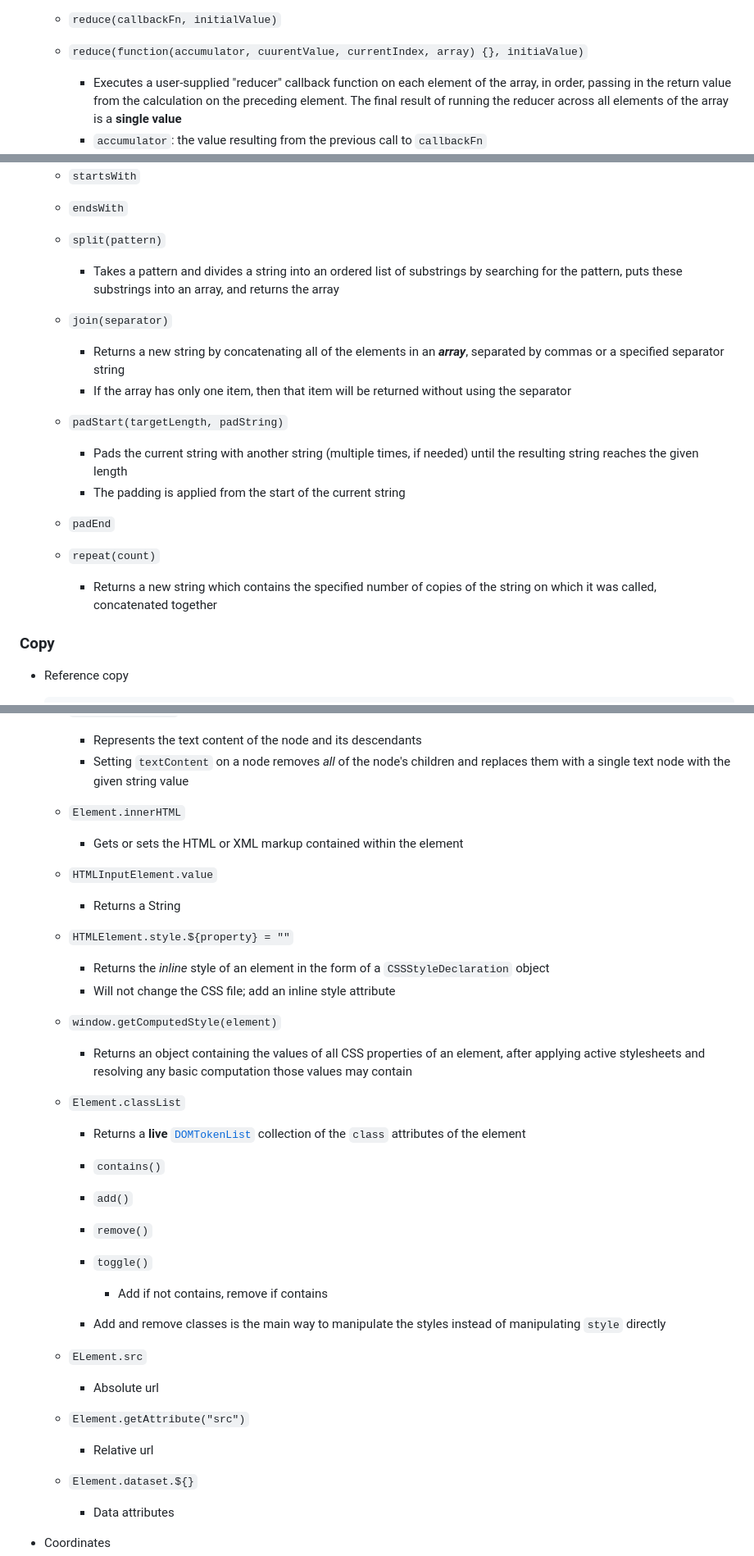
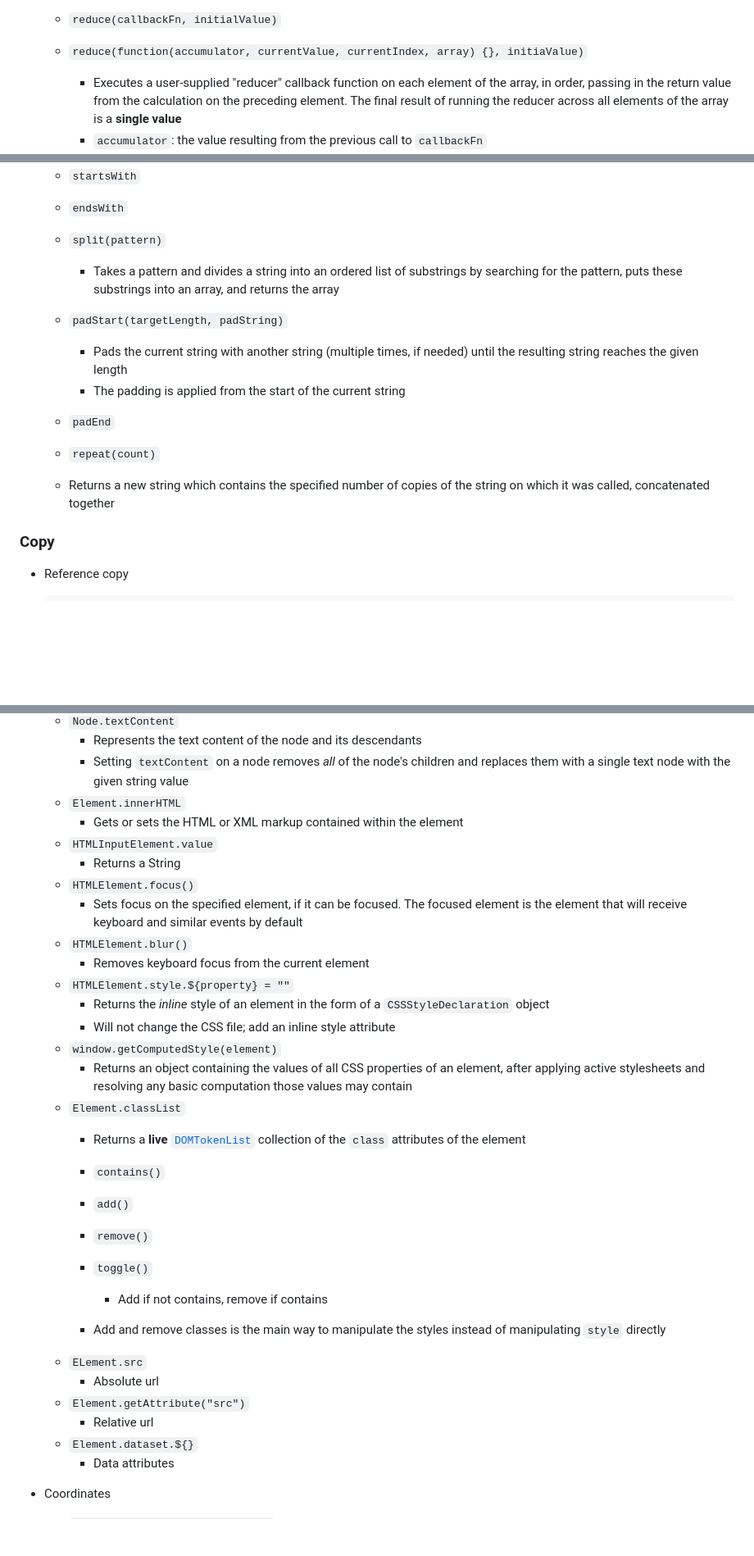
Before and after one commit to hadjShell/JavaScriptLearningJourney, a Markdown page: JS_notes.md, 3 parts joined by grey strips. Shown at 82% size. Rendered like a GitHub page; blank space fills up the shorter version.

```diff
--- a/JS_notes.md
+++ b/JS_notes.md
@@ -574,7 +579,7 @@ Version: 1.0
 
   * `reduce(callbackFn, initialValue)`
 
-  * `reduce(function(accumulator, cuurentValue, currentIndex, array) {}, initiaValue)`
+  * `reduce(function(accumulator, currentValue, currentIndex, array) {}, initiaValue)`
 
     * Executes a user-supplied "reducer" callback function on each element of the array, in order, passing in the return value from the calculation on the preceding element. The final result of running the reducer across all elements of the array is a **single value**
     * `accumulator`: the value resulting from the previous call to `callbackFn`
@@ -939,11 +944,6 @@ Version: 1.0
 
     * Takes a pattern and divides a string into an ordered list of substrings by searching for the pattern, puts these substrings into an array, and returns the array
 
-  * `join(separator)`
-
-    * Returns a new string by concatenating all of the elements in an ***array***, separated by commas or a specified separator string
-    * If the array has only one item, then that item will be returned without using the separator
-
   * `padStart(targetLength, padString)`
 
     * Pads the current string with another string (multiple times, if needed) until the resulting string reaches the given length
@@ -953,7 +953,7 @@ Version: 1.0
 
   * `repeat(count)`
 
-    * Returns a new string which contains the specified number of copies of the string on which it was called, concatenated together
+  * Returns a new string which contains the specified number of copies of the string on which it was called, concatenated together
 
 ### Copy
 
@@ -1120,20 +1120,19 @@ Version: 1.0
   * `Node.textContent`
     * Represents the text content of the node and its descendants
     * Setting `textContent` on a node removes *all* of the node's children and replaces them with a single text node with the given string value
-
   * `Element.innerHTML`
     * Gets or sets the HTML or XML markup contained within the element
-
   * `HTMLInputElement.value`
     * Returns a String
-
+  * `HTMLElement.focus()`
+    * Sets focus on the specified element, if it can be focused. The focused element is the element that will receive keyboard and similar events by default
+  * `HTMLElement.blur()`
+    * Removes keyboard focus from the current element
   * `HTMLElement.style.${property} = ""`
     * Returns the *inline* style of an element in the form of a `CSSStyleDeclaration` object
     * Will not change the CSS file; add an inline style attribute
-
   * `window.getComputedStyle(element)`
     * Returns an object containing the values of all CSS properties of an element, after applying active stylesheets and resolving any basic computation those values may contain
-
   * `Element.classList`
     * Returns a **live** [`DOMTokenList`](https://developer.mozilla.org/en-US/docs/Web/API/DOMTokenList) collection of the `class` attributes of the element
     * `contains()`
@@ -1143,13 +1142,10 @@ Version: 1.0
       * Add if not contains, remove if contains
 
     * Add and remove classes is the main way to manipulate the styles instead of manipulating `style` directly
-
   * `ELement.src`
     * Absolute url
-
   * `Element.getAttribute("src")`
     * Relative url
-
   * `Element.dataset.${}`
     * Data attributes
 
```
Also changed, not shown: other parts of JS_notes.md (+65 -52 lines).
